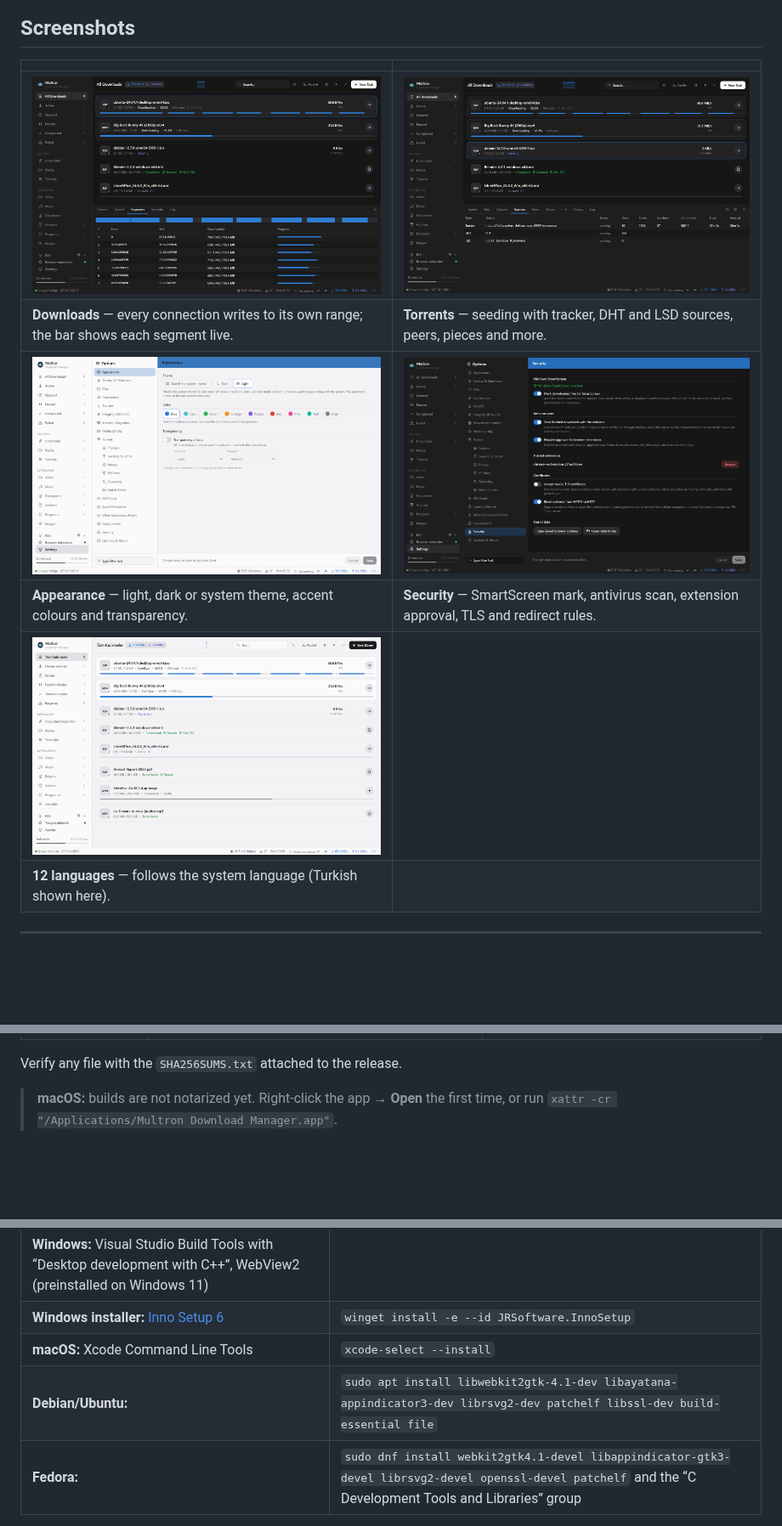
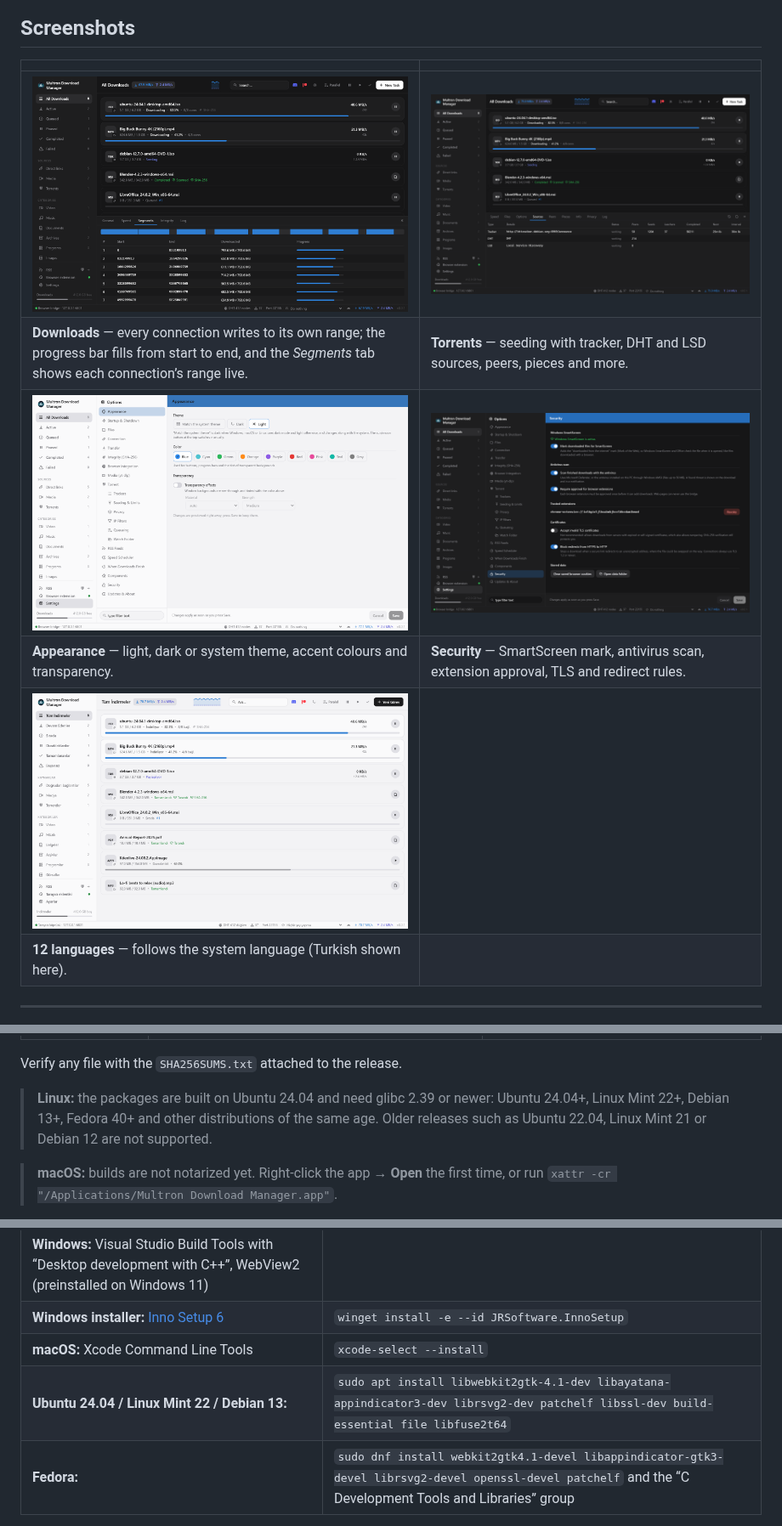
Before and after one commit to Multron-Community/Multron-Download-Manager, a Markdown page: README.md, 3 parts joined by grey strips. Shown at 85% size. GitHub-like rendering; pictures changed too: docs/screenshots/downloads-dark.png, docs/screenshots/downloads-light-tr.png, docs/screenshots/security-dark.png; blank space fills up the shorter version.

```diff
--- a/README.md
+++ b/README.md
@@ -48,7 +48,7 @@
 | | |
 |---|---|
 | <img src="docs/screenshots/downloads-dark.png" alt="Downloads with the segment view" /> | <img src="docs/screenshots/torrent-dark.png" alt="Torrent seeding with tracker, DHT and LSD sources" /> |
-| **Downloads** — every connection writes to its own range; the bar shows each segment live. | **Torrents** — seeding with tracker, DHT and LSD sources, peers, pieces and more. |
+| **Downloads** — every connection writes to its own range; the progress bar fills from start to end, and the *Segments* tab shows each connection’s range live. | **Torrents** — seeding with tracker, DHT and LSD sources, peers, pieces and more. |
 | <img src="docs/screenshots/settings-light.png" alt="Appearance settings in the light theme" /> | <img src="docs/screenshots/security-dark.png" alt="Security settings with SmartScreen, antivirus and TLS options" /> |
 | **Appearance** — light, dark or system theme, accent colours and transparency. | **Security** — SmartScreen mark, antivirus scan, extension approval, TLS and redirect rules. |
 | <img src="docs/screenshots/downloads-light-tr.png" alt="The app in Turkish with the light theme" /> | |
@@ -120,6 +120,8 @@ Download the file for your system from the [latest release](https://github.com/M
 | Browser extension | `multron-browser-extension-chromium-v<version>.zip` (Chrome, Edge, Brave, Opera, Vivaldi) or `multron-browser-extension-firefox-v<version>.zip` | See [Browser extension](#browser-extension). |
 
 Verify any file with the `SHA256SUMS.txt` attached to the release.
+
+> **Linux:** the packages are built on Ubuntu 24.04 and need glibc 2.39 or newer: Ubuntu 24.04+, Linux Mint 22+, Debian 13+, Fedora 40+ and other distributions of the same age. Older releases such as Ubuntu 22.04, Linux Mint 21 or Debian 12 are not supported.
 
 > **macOS:** builds are not notarized yet. Right-click the app → **Open** the first time, or run `xattr -cr "/Applications/Multron Download Manager.app"`.
 
@@ -277,7 +279,7 @@ The Options window is organised like a classic torrent client, with a searchable
 | **Windows:** Visual Studio Build Tools with “Desktop development with C++”, WebView2 (preinstalled on Windows 11) | |
 | **Windows installer:** [Inno Setup 6](https://jrsoftware.org/isinfo.php) | `winget install -e --id JRSoftware.InnoSetup` |
 | **macOS:** Xcode Command Line Tools | `xcode-select --install` |
-| **Debian/Ubuntu:** | `sudo apt install libwebkit2gtk-4.1-dev libayatana-appindicator3-dev librsvg2-dev patchelf libssl-dev build-essential file` |
+| **Ubuntu 24.04 / Linux Mint 22 / Debian 13:** | `sudo apt install libwebkit2gtk-4.1-dev libayatana-appindicator3-dev librsvg2-dev patchelf libssl-dev build-essential file libfuse2t64` |
 | **Fedora:** | `sudo dnf install webkit2gtk4.1-devel libappindicator-gtk3-devel librsvg2-devel openssl-devel patchelf` and the “C Development Tools and Libraries” group |
 
 ### Run in development
```
Also changed, not shown: release-notes/v0.0.1.md (+1 -1 lines), 5 other files.
